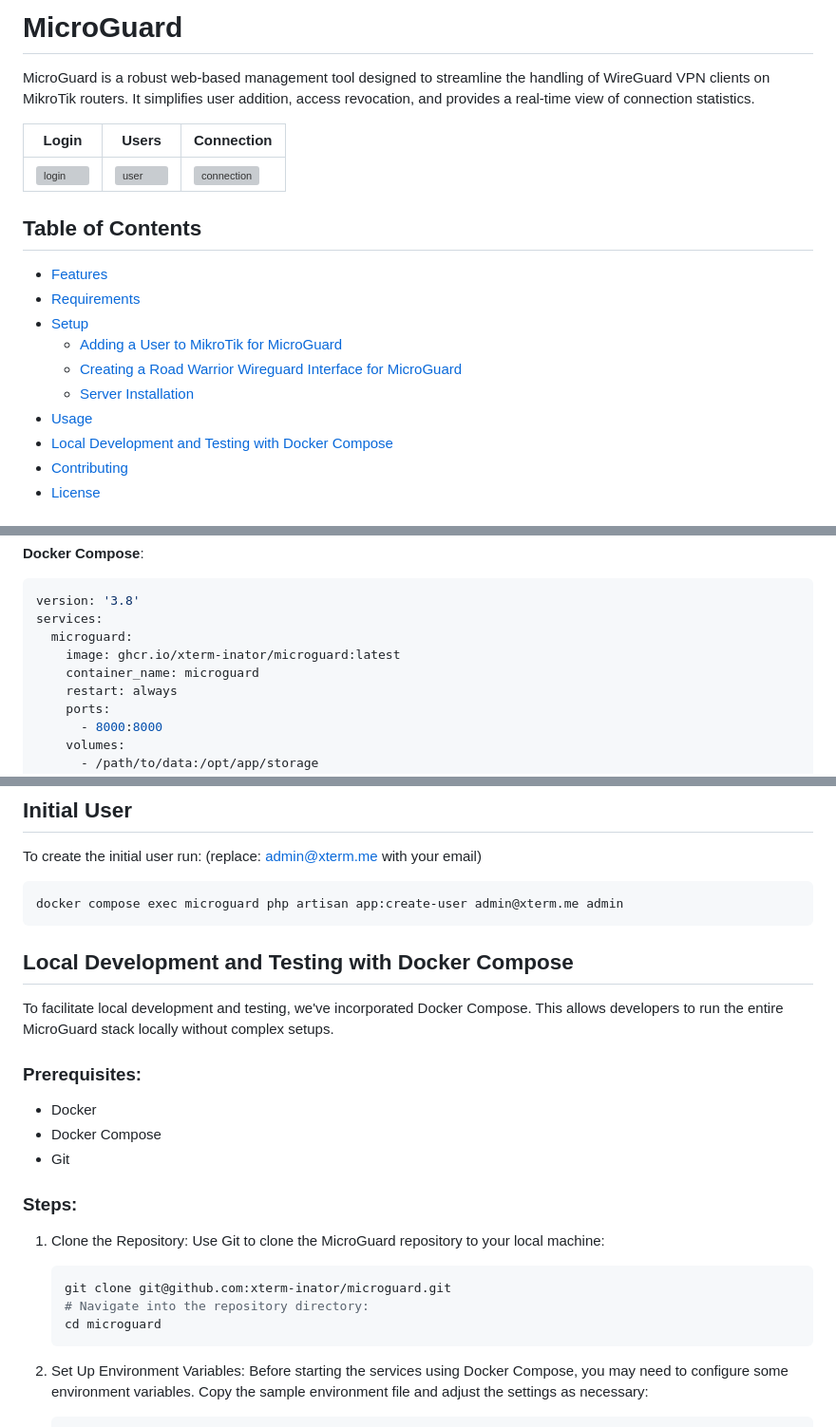
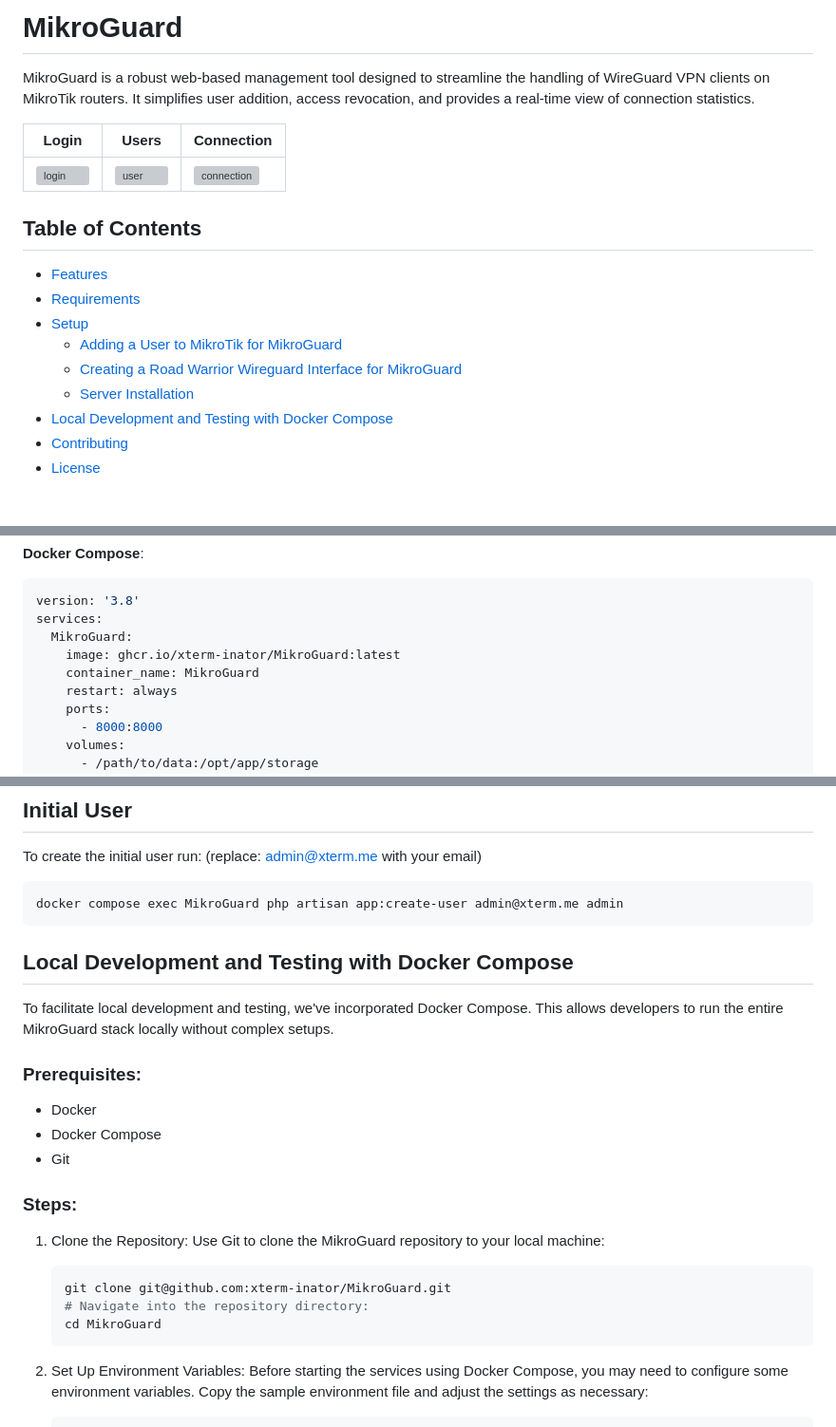
Before and after one commit to xterm-inator/MikroGuard, a Markdown page: README.md, 3 parts joined by grey strips. Shown at 95% size. Rendered like a GitHub page; grey boxes are pictures that could not be loaded.

````diff
--- a/README.md
+++ b/README.md
@@ -1,6 +1,6 @@
-# MicroGuard
+# MikroGuard
 
-MicroGuard is a robust web-based management tool designed to streamline the handling of WireGuard VPN clients on MikroTik routers. It simplifies user addition, access revocation, and provides a real-time view of connection statistics.
+MikroGuard is a robust web-based management tool designed to streamline the handling of WireGuard VPN clients on MikroTik routers. It simplifies user addition, access revocation, and provides a real-time view of connection statistics.
 
 
 | Login | Users | Connection |
@@ -12,10 +12,9 @@ MicroGuard is a robust web-based management tool designed to streamline the hand
 - [Features](#features)
 - [Requirements](#requirements)
 - [Setup](#setup)
-    - [Adding a User to MikroTik for MicroGuard](#adding-a-user-to-mikrotik-for-microguard)
-    - [Creating a Road Warrior Wireguard Interface for MicroGuard](#creating-a-road-warrior-wireguard-interface-for-microguard)
+    - [Adding a User to MikroTik for MikroGuard](#adding-a-user-to-mikrotik-for-mikroguard)
+    - [Creating a Road Warrior Wireguard Interface for MikroGuard](#creating-a-road-warrior-wireguard-interface-for-mikroguard)
     - [Server Installation](#server-installation)
-- [Usage](#usage)
 - [Local Development and Testing with Docker Compose](#local-development-and-testing-with-docker-compose)
 - [Contributing](#contributing)
 - [License](#license)
@@ -110,9 +109,9 @@ ghcr.io/xterm-inator/microguard:latest
 ```yml
 version: '3.8'
 services:
-  microguard:
-    image: ghcr.io/xterm-inator/microguard:latest
-    container_name: microguard
+  MikroGuard:
+    image: ghcr.io/xterm-inator/MikroGuard:latest
+    container_name: MikroGuard
     restart: always
     ports:
       - 8000:8000
@@ -159,12 +158,12 @@ This is a list of the most useful environment variables. To find all available l
 ## Initial User
    To create the initial user run: (replace: admin@xterm.me with your email)
    ```bash
-   docker compose exec microguard php artisan app:create-user admin@xterm.me admin
+   docker compose exec MikroGuard php artisan app:create-user admin@xterm.me admin
    ```
 
 ## Local Development and Testing with Docker Compose
 
-To facilitate local development and testing, we've incorporated Docker Compose. This allows developers to run the entire MicroGuard stack locally without complex setups.
+To facilitate local development and testing, we've incorporated Docker Compose. This allows developers to run the entire MikroGuard stack locally without complex setups.
 
 ### Prerequisites:
 
@@ -175,11 +174,11 @@ To facilitate local development and testing, we've incorporated Docker Compose.
 ### Steps:
 
 1. Clone the Repository:
-   Use Git to clone the MicroGuard repository to your local machine:
+   Use Git to clone the MikroGuard repository to your local machine:
    ```bash
-   git clone git@github.com:xterm-inator/microguard.git
+   git clone git@github.com:xterm-inator/MikroGuard.git
    # Navigate into the repository directory:
-   cd microguard
+   cd MikroGuard
    ```
 
 2. Set Up Environment Variables:
````
Also changed, not shown: other parts of README.md (+17 -17 lines).
